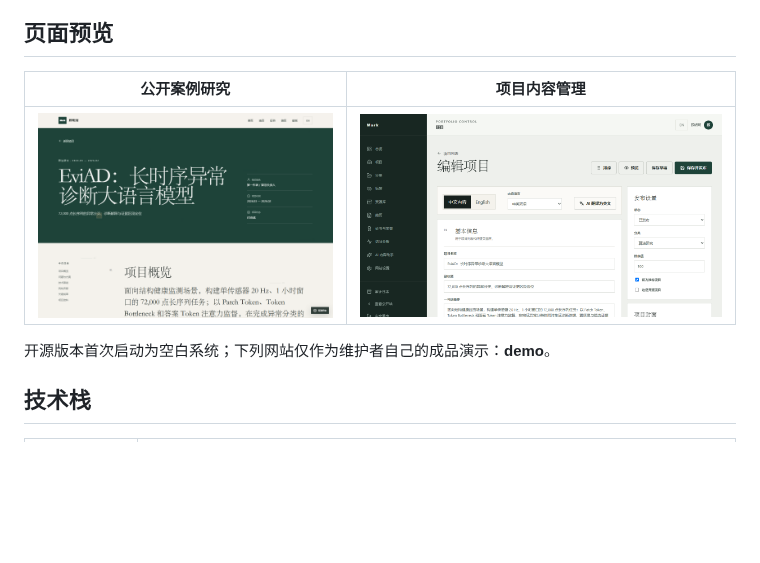
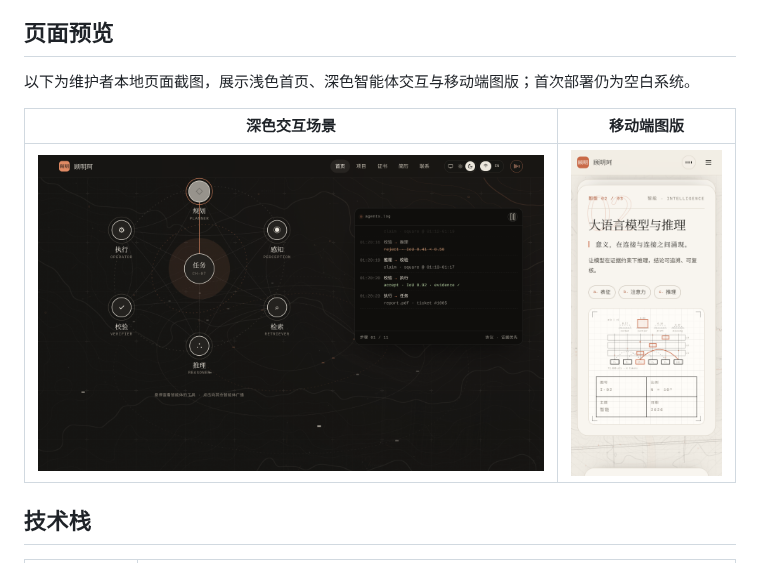
Before and after one commit to gmkrxb/evidentfolio, a Markdown page: README.md, the part around the change. GitHub-like rendering; pictures changed too: docs/images/home-agents-dark.png (added), docs/images/home-mobile.png (added); blank space fills up the shorter version.

```diff
--- a/README.md
+++ b/README.md
@@ -52,11 +52,11 @@ EvidentFolio 围绕这条阅读路径构建，将高质量公开展示、真实
 
 ## 页面预览
 
-| 公开案例研究 | 项目内容管理 |
+以下为维护者本地页面截图，展示浅色首页、深色智能体交互与移动端图版；首次部署仍为空白系统。
+
+| 深色交互场景 | 移动端图版 |
 | --- | --- |
-| ![项目案例](docs/images/project-detail.png) | ![项目编辑器](docs/images/admin-editor.png) |
-
-开源版本首次启动为空白系统；下列网站仅作为维护者自己的成品演示：**demo**。
+| ![深色智能体交互](docs/images/home-agents-dark.png) | <img src="docs/images/home-mobile.png" alt="移动端图版" width="280" /> |
 
 ## 技术栈
 
```
Also changed, not shown: README.en.md (+4 -4 lines), 1 other file.
